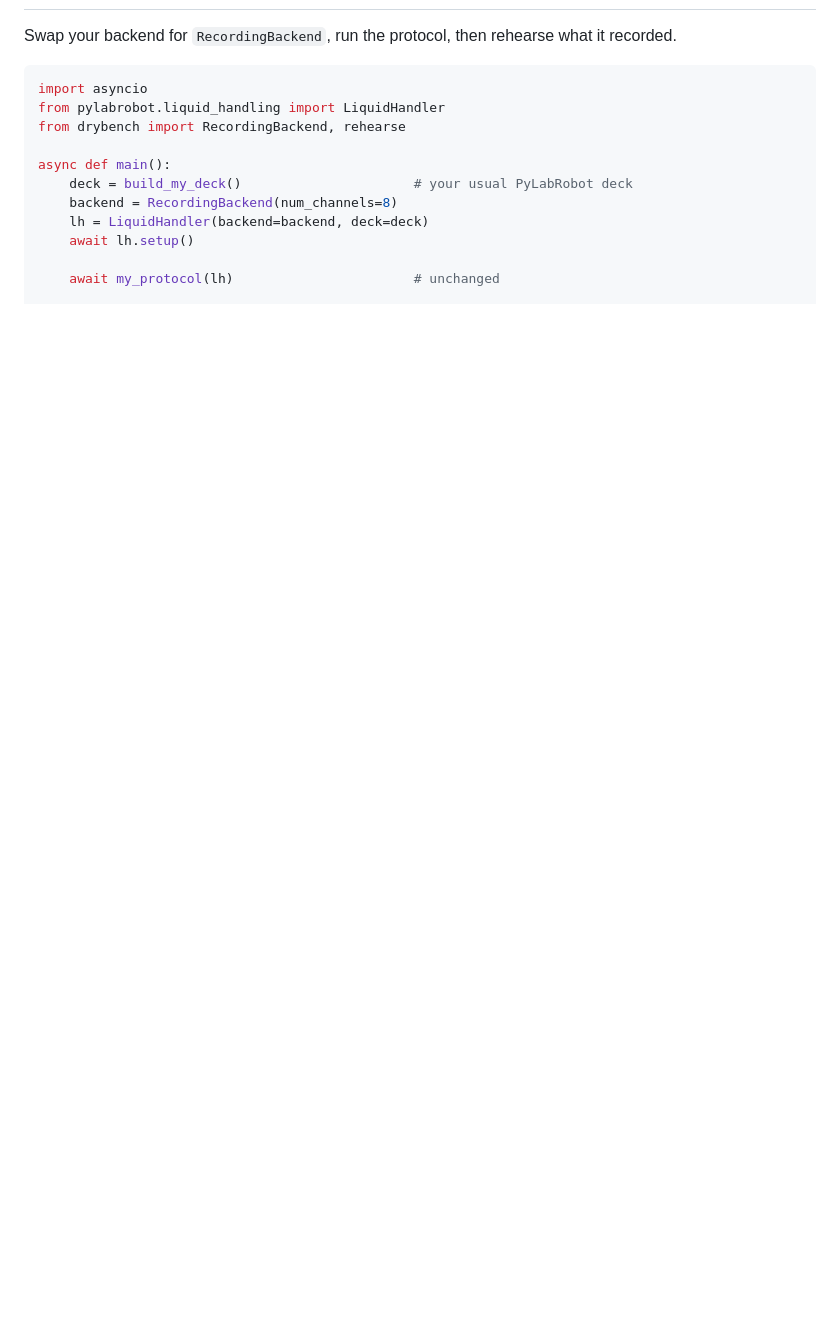
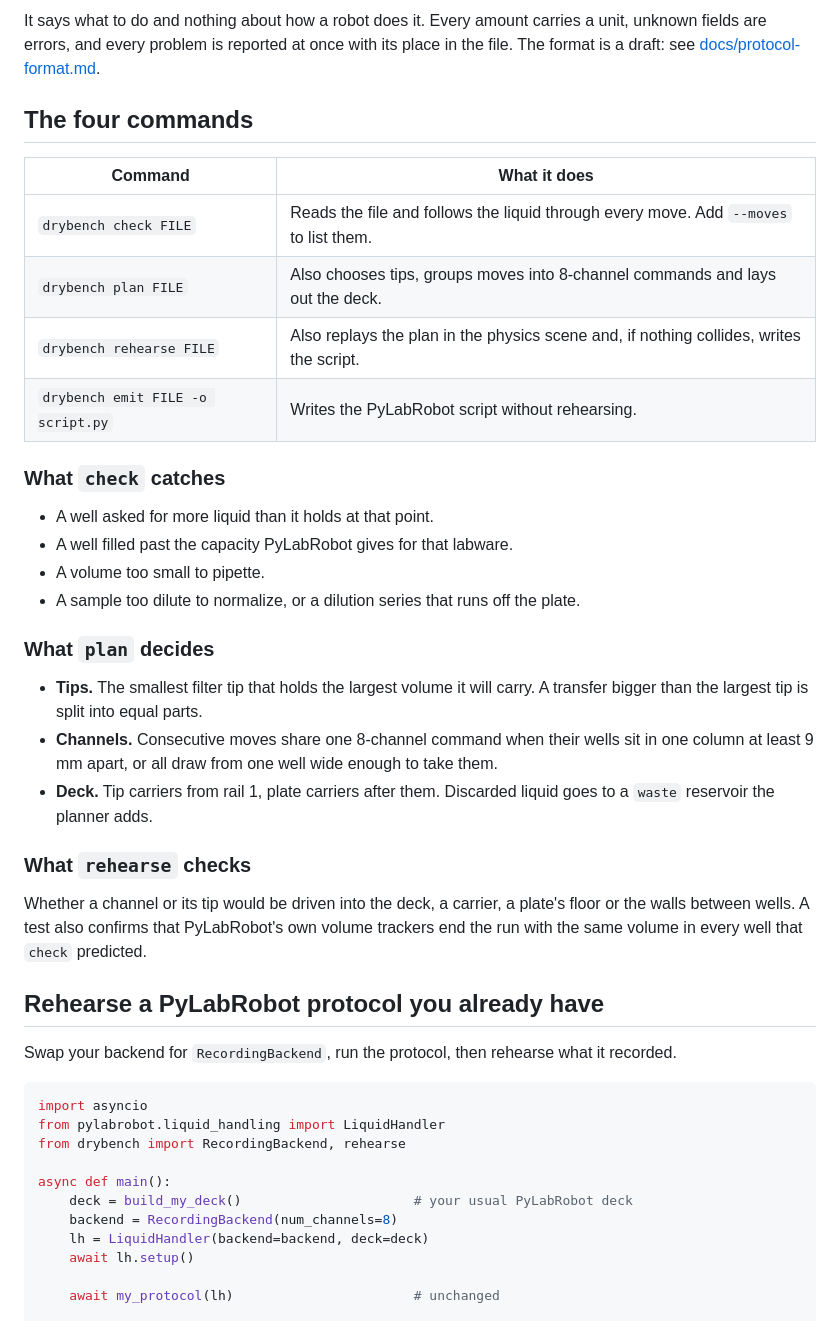
Before and after one commit to dundysm/steadyhand, a Markdown page: README.md, the part around one of its changes. Drawn GitHub-style; blank space fills up the shorter version.

```diff
--- a/README.md
+++ b/README.md
@@ -49,3 +69,39 @@ Each run writes `scene.xml` (open it with `python -m mujoco.viewer --mjcf dryben
+It says what to do and nothing about how a robot does it. Every amount carries a unit, unknown
+fields are errors, and every problem is reported at once with its place in the file. The format
+is a draft: see [docs/protocol-format.md](docs/protocol-format.md).
+
+## The four commands
+
+| Command | What it does |
+| --- | --- |
+| `drybench check FILE` | Reads the file and follows the liquid through every move. Add `--moves` to list them. |
+| `drybench plan FILE` | Also chooses tips, groups moves into 8-channel commands and lays out the deck. |
+| `drybench rehearse FILE` | Also replays the plan in the physics scene and, if nothing collides, writes the script. |
+| `drybench emit FILE -o script.py` | Writes the PyLabRobot script without rehearsing. |
+
+### What `check` catches
+
+- A well asked for more liquid than it holds at that point.
+- A well filled past the capacity PyLabRobot gives for that labware.
+- A volume too small to pipette.
+- A sample too dilute to normalize, or a dilution series that runs off the plate.
+
+### What `plan` decides
+
+- **Tips.** The smallest filter tip that holds the largest volume it will carry. A transfer bigger
+  than the largest tip is split into equal parts.
+- **Channels.** Consecutive moves share one 8-channel command when their wells sit in one column
+  at least 9 mm apart, or all draw from one well wide enough to take them.
+- **Deck.** Tip carriers from rail 1, plate carriers after them. Discarded liquid goes to a
+  `waste` reservoir the planner adds.
+
+### What `rehearse` checks
+
+Whether a channel or its tip would be driven into the deck, a carrier, a plate's floor or the
+walls between wells. A test also confirms that PyLabRobot's own volume trackers end the run
+with the same volume in every well that `check` predicted.
+
+## Rehearse a PyLabRobot protocol you already have
 
 Swap your backend for `RecordingBackend`, run the protocol, then rehearse what it recorded.
 
```
Also changed, not shown: other parts of README.md (+64 -72 lines), docs/protocol-format.md (+2 -3 lines), docs/reservoir.png (added), 6 other files.
